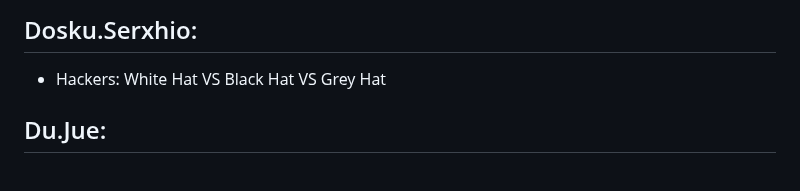
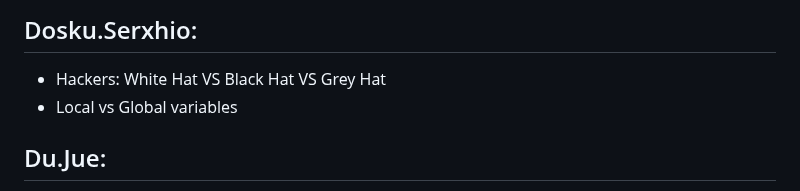
Before and after one commit to unibas-tilics/tilics, a Markdown page: topics-2024-round-2.md, the part around the change. Drawn GitHub-style.

```diff
--- a/topics-2024-round-2.md
+++ b/topics-2024-round-2.md
@@ -26,6 +26,7 @@ To be discussed in the seminar of November 7.
 
 ## Dosku.Serxhio:
 - Hackers: White Hat VS Black Hat VS Grey Hat
+- Local vs Global variables
 
 
 ## Du.Jue:
```
